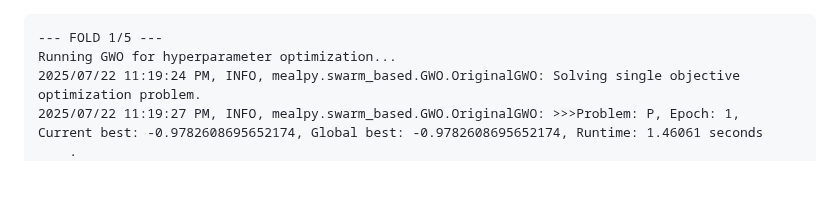
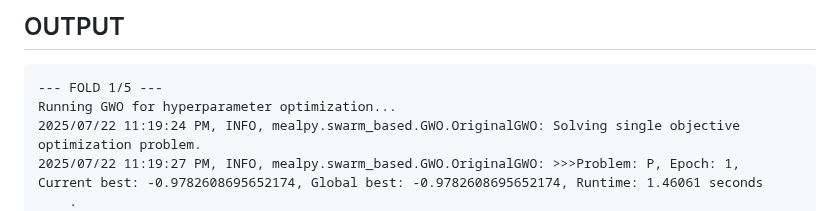
Before and after one commit to Faizan-Kabeer/DEMENTIA-PREDICTION, a Markdown page: model_training/OUTPUT.md, the part around the change. Rendered like a GitHub page; blank space fills up the shorter version.

````diff
--- a/model_training/OUTPUT.md
+++ b/model_training/OUTPUT.md
@@ -1,3 +1,4 @@
+## OUTPUT
 ```
 --- FOLD 1/5 ---
 Running GWO for hyperparameter optimization...
````
